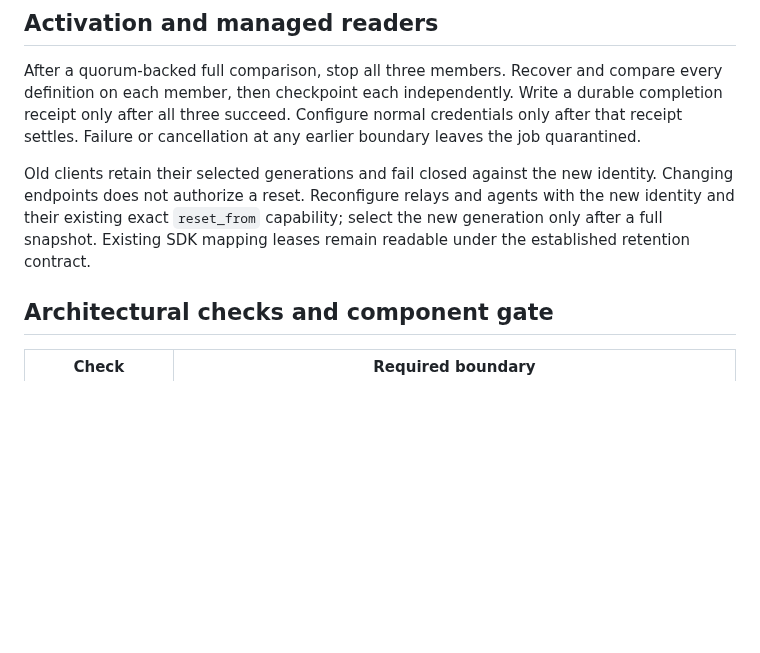
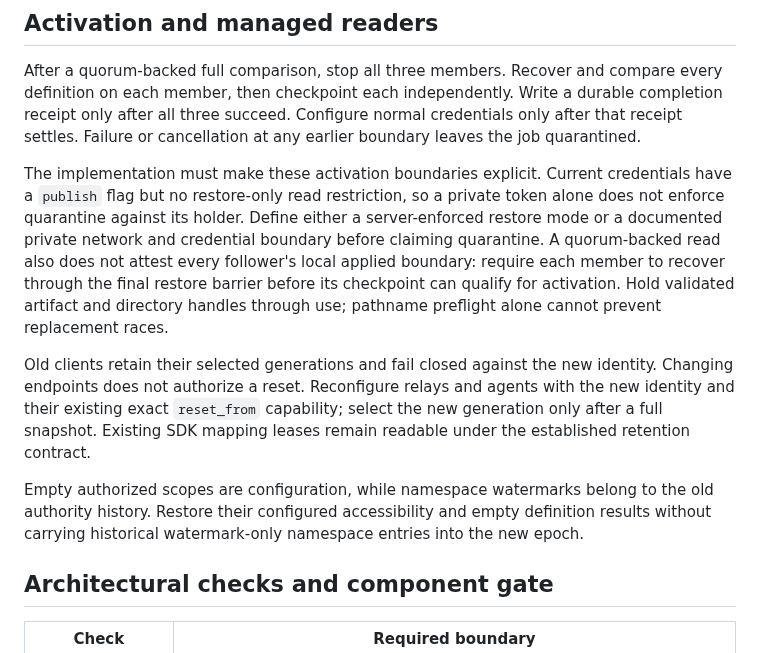
Before and after one commit to Kronuz/Detent, a Markdown page: docs/RESTORE_ARCHITECTURE.md, the part around the change. GitHub-like rendering; blank space fills up the shorter version.

Commit message:
Clarify restore activation and namespace boundaries
Require explicit quarantine enforcement and per-voter recovery through
the final restore barrier. Distinguish configured empty scopes from old
namespace history and retain validated handles across filesystem use.

```diff
--- a/docs/RESTORE_ARCHITECTURE.md
+++ b/docs/RESTORE_ARCHITECTURE.md
@@ -25,7 +25,11 @@ Initially configure only a private restore credential. Keep one outstanding comm
 
 After a quorum-backed full comparison, stop all three members. Recover and compare every definition on each member, then checkpoint each independently. Write a durable completion receipt only after all three succeed. Configure normal credentials only after that receipt settles. Failure or cancellation at any earlier boundary leaves the job quarantined.
 
+The implementation must make these activation boundaries explicit. Current credentials have a `publish` flag but no restore-only read restriction, so a private token alone does not enforce quarantine against its holder. Define either a server-enforced restore mode or a documented private network and credential boundary before claiming quarantine. A quorum-backed read also does not attest every follower's local applied boundary: require each member to recover through the final restore barrier before its checkpoint can qualify for activation. Hold validated artifact and directory handles through use; pathname preflight alone cannot prevent replacement races.
+
 Old clients retain their selected generations and fail closed against the new identity. Changing endpoints does not authorize a reset. Reconfigure relays and agents with the new identity and their existing exact `reset_from` capability; select the new generation only after a full snapshot. Existing SDK mapping leases remain readable under the established retention contract.
+
+Empty authorized scopes are configuration, while namespace watermarks belong to the old authority history. Restore their configured accessibility and empty definition results without carrying historical watermark-only namespace entries into the new epoch.
 
 ## Architectural checks and component gate
 
```
